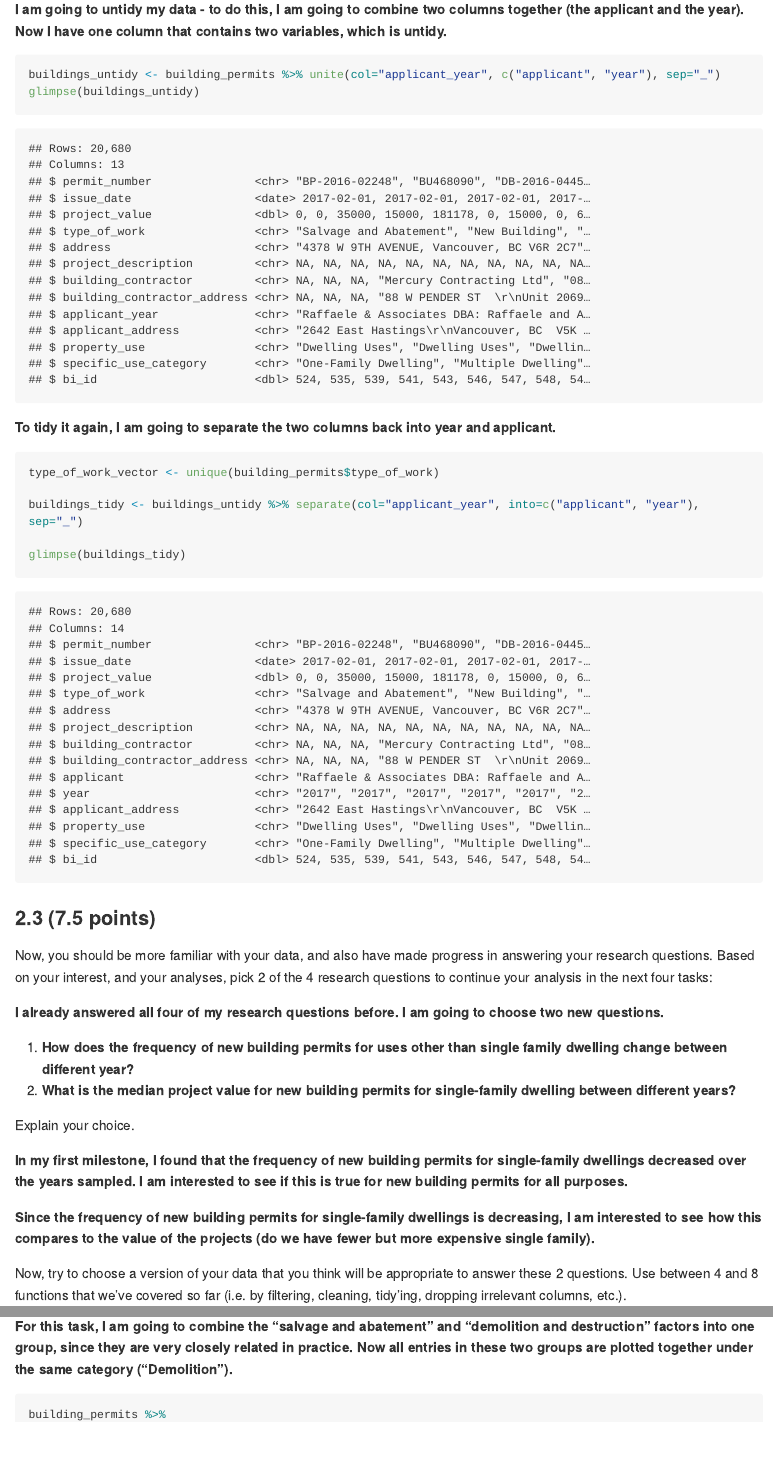
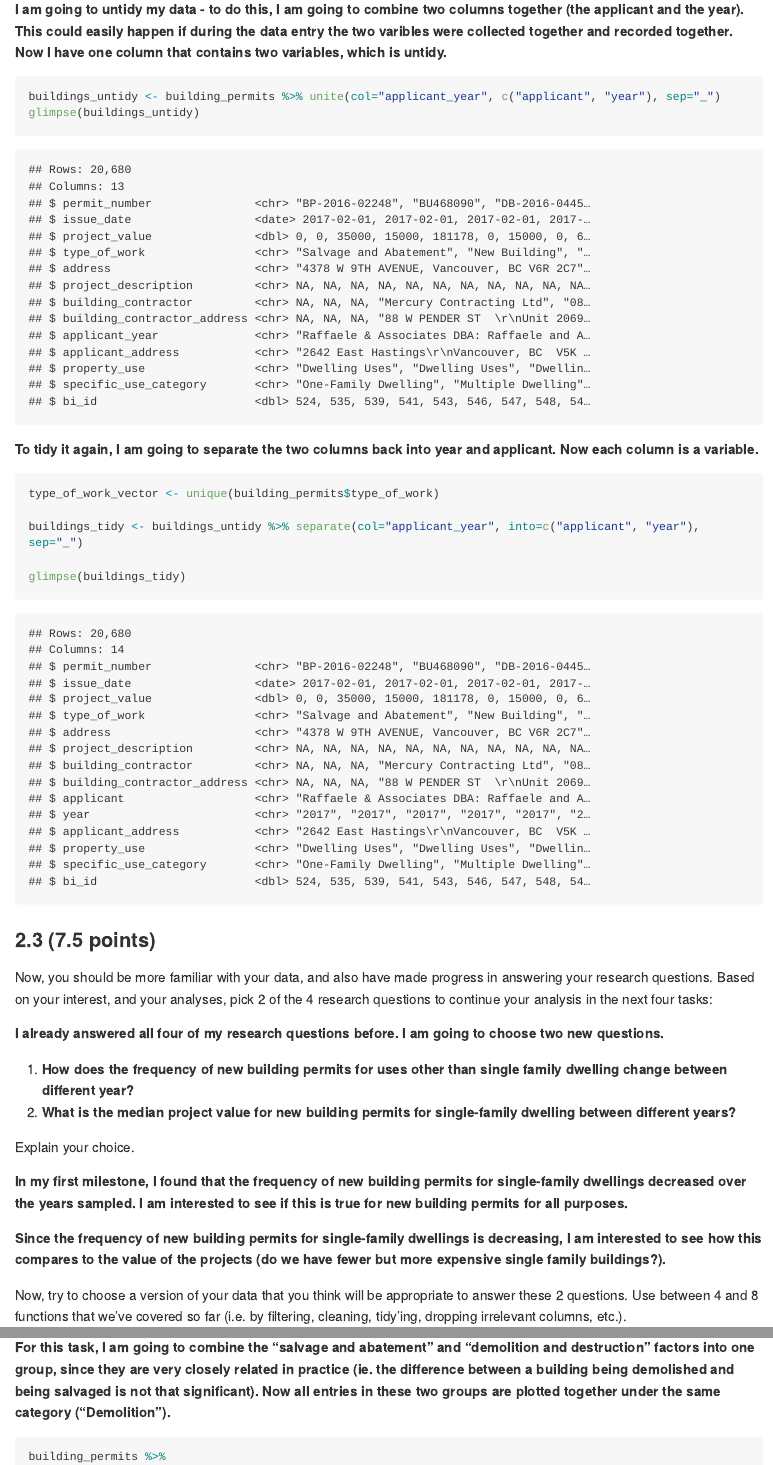
Before and after one commit to stat545ubc-2022/KaranvirSingh_MiniDataAnalysis, an R Markdown document (Milestone2/mini-project-2.Rmd): the page in a window 1100 px wide, from 2310 px down, and a second part further down, joined at a grey line. The pictures show the output file Milestone2/mini-project-2.md that the author committed with the source, drawn offline in the style of GitHub; long lines of code are wrapped.

Commit message:
Clarified some choices to make sure I don't lose marks

````diff
--- a/Milestone2/mini-project-2.Rmd
+++ b/Milestone2/mini-project-2.Rmd
@@ -75,14 +75,14 @@ Be sure to explain your reasoning for this task. Show us the "before" and "after
 
 <!--------------------------- Start your work below --------------------------->
 
-**I am going to untidy my data - to do this, I am going to combine two columns together (the applicant and the year). Now I have one column that contains two variables, which is untidy.**
+**I am going to untidy my data - to do this, I am going to combine two columns together (the applicant and the year). This could easily happen if during the data entry the two varibles were collected together and recorded together. Now I have one column that contains two variables, which is untidy.**
 
 ```{r}
 buildings_untidy <- building_permits %>% unite(col="applicant_year", c("applicant", "year"), sep="_")
 glimpse(buildings_untidy)
 ```
 
-**To tidy it again, I am going to separate the two columns back into year and applicant.**
+**To tidy it again, I am going to separate the two columns back into year and applicant. Now each column is a variable.**
 
 ```{r}
 type_of_work_vector <- unique(building_permits$type_of_work)
@@ -113,7 +113,7 @@ Explain your choice.
 
 **In my first milestone, I found that the frequency of new building permits for single-family dwellings decreased over the years sampled. I am interested to see if this is true for new building permits for all purposes.**
 
-**Since the frequency of new building permits for single-family dwellings is decreasing, I am interested to see how this compares to the value of the projects (do we have fewer but more expensive single family).** <!----------------------------------------------------------------------------->
+**Since the frequency of new building permits for single-family dwellings is decreasing, I am interested to see how this compares to the value of the projects (do we have fewer but more expensive single family buildings?).** <!----------------------------------------------------------------------------->
 
 Now, try to choose a version of your data that you think will be appropriate to answer these 2 questions. Use between 4 and 8 functions that we've covered so far (i.e. by filtering, cleaning, tidy'ing, dropping irrelevant columns, etc.).
 
@@ -193,7 +193,7 @@ building_permits %>%
 
 **Task Number**: **2**
 
-**For this task, I am going to combine the "salvage and abatement" and "demolition and destruction" factors into one group, since they are very closely related in practice. Now all entries in these two groups are plotted together under the same category ("Demolition").**
+**For this task, I am going to combine the "salvage and abatement" and "demolition and destruction" factors into one group, since they are very closely related in practice (ie. the difference between a building being demolished and being salvaged is not that significant). Now all entries in these two groups are plotted together under the same category ("Demolition").**
 
 ```{r}
 building_permits %>%
````
Also changed, not shown: Milestone2/mini-project-2.md, Milestone2/mini-project-2.Rmd (2 more changed lines), 1 other file.
